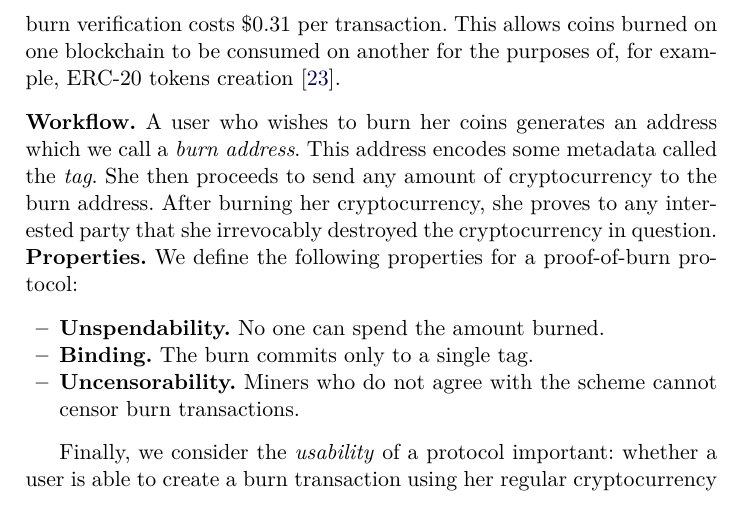
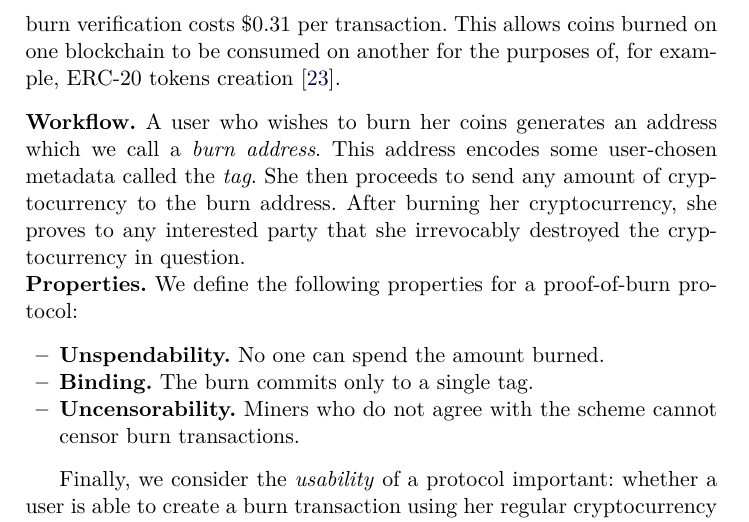
Before and after one commit to decrypto-org/burn-paper, a LaTeX paper (burn.tex, which reads introduction.tex): part of page 3 of 29, cut so that both start at the same text. Compiled offline with pdfLaTeX.

Commit message:
stress that metadata is chosen by the user

```diff
--- a/introduction.tex
+++ b/introduction.tex
@@ -49,7 +49,7 @@ A summary of our contributions is as follows:
 \noindent
 \textbf{Workflow.}
 A user who wishes to burn her coins generates an address which we call a \emph{burn address}.
-This address encodes some metadata called the \emph{tag}. She then proceeds to send any amount of cryptocurrency to the burn address. After burning her cryptocurrency, she proves to any interested party that she irrevocably destroyed the cryptocurrency in question.
+This address encodes some user-chosen metadata called the \emph{tag}. She then proceeds to send any amount of cryptocurrency to the burn address. After burning her cryptocurrency, she proves to any interested party that she irrevocably destroyed the cryptocurrency in question.
 
 \noindent
 \textbf{Properties.}
```
